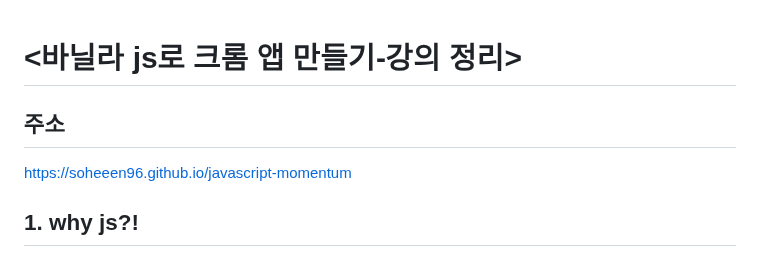
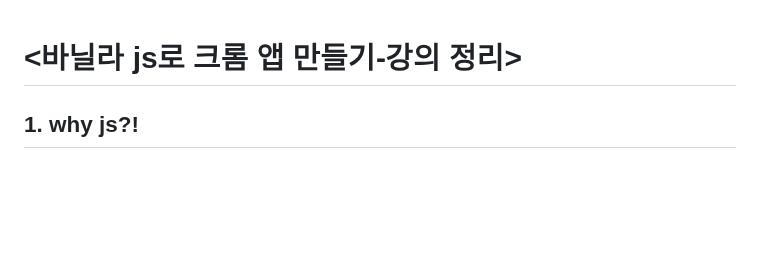
Before and after one commit to soheeen96/javascript-momentum, a Markdown page: README.md, the part around the change. Rendered like a GitHub page; blank space fills up the shorter version.

```diff
--- a/README.md
+++ b/README.md
@@ -1,8 +1,4 @@
 # <바닐라 js로 크롬 앱 만들기-강의 정리>
-
-## 주소
-
-https://soheeen96.github.io/javascript-momentum
 
 ## 1. why js?!
 
```
